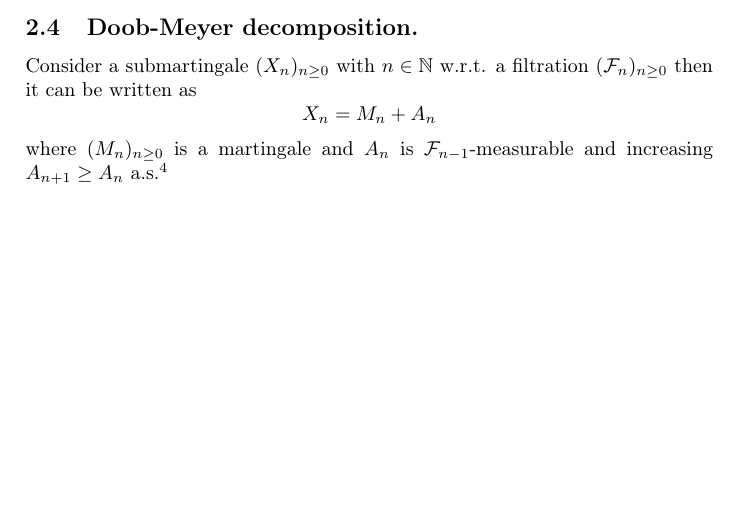
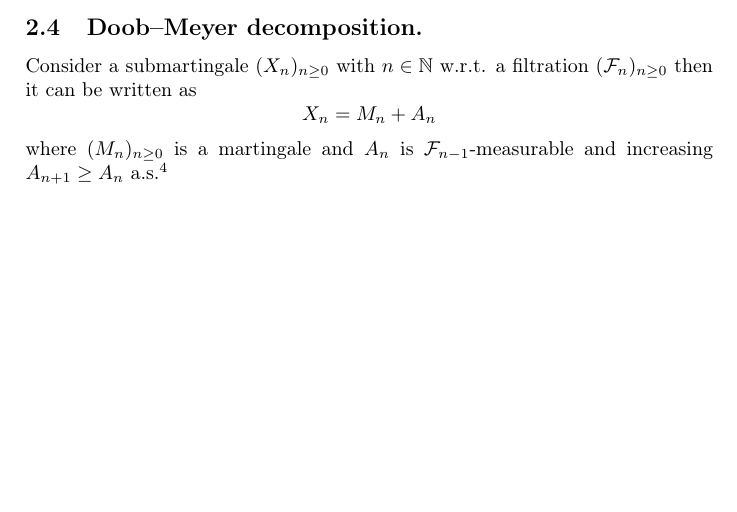
Before and after one commit to gabrielecorbo/Martingales, a LaTeX document (Martingales.tex): part of page 16 of 16, cut so that both start at the same text. Compiled offline with pdfLaTeX.

Commit message:
trattino tra due nomi propri

```diff
--- a/Martingales.tex
+++ b/Martingales.tex
@@ -804,7 +804,7 @@ Consider $( X_{t})_{t\geq 0}$ with either $t\in \mathbb{N}$ or $t\in \mathbb{R}^
 \textbf{Examples.}
 
 $\varphi ( x) =| x| $, $\varphi ( x) =| x| ^{2}$, $\varphi ( x) =\max\{0,x\}$.
-\subsection{Doob-Meyer decomposition.}
+\subsection{Doob--Meyer decomposition.}
 
 Consider a submartingale $( X_{n})_{n\geq 0}$ with $n\in \mathbb{N}$ w.r.t. a filtration $(\mathcal{F}_{n})_{n\geq 0}$ then it can be written as
 \begin{equation*}
```
